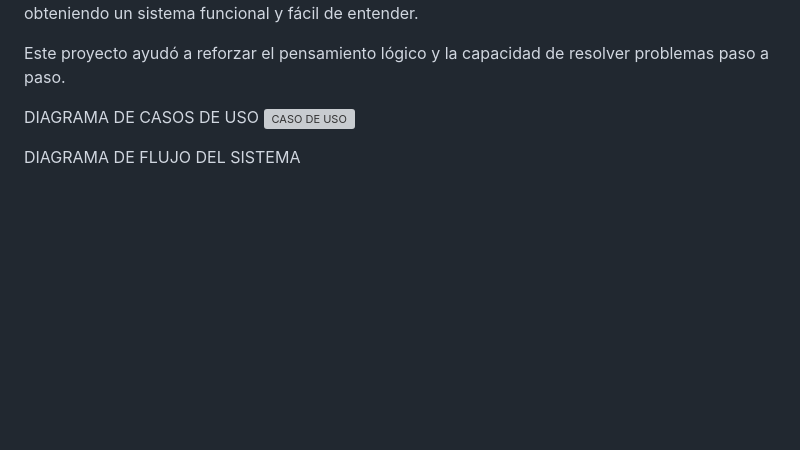
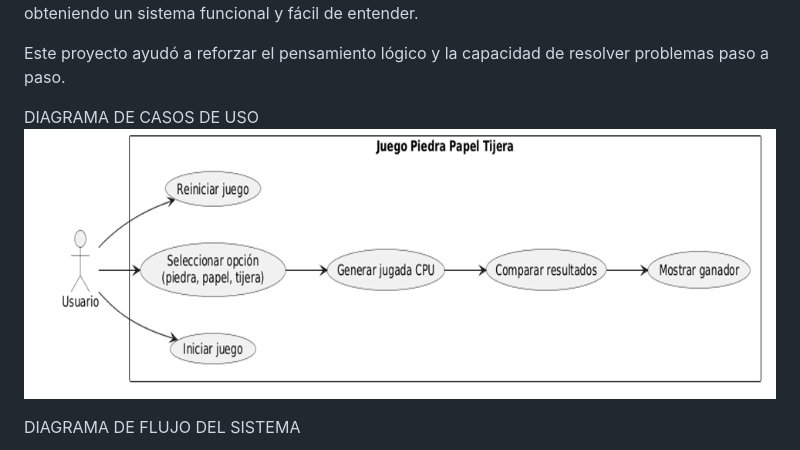
Before and after one commit to damarispila68-del/piedra-papel-tijera-java, a Markdown page: README.md, the part around the change. Drawn GitHub-style; pictures changed too: image-1.png (added); blank space fills up the shorter version; grey boxes are pictures that could not be loaded.

Commit message:
Actualización del proyecto

```diff
--- a/README.md
+++ b/README.md
@@ -96,7 +96,7 @@ Este proyecto ayudó a reforzar el pensamiento lógico y la capacidad de resolve
 
 
 DIAGRAMA DE CASOS DE USO
-![CASO DE USO](image-3.png)
+![CASODEUSO](image-1.png)
 
 DIAGRAMA DE FLUJO DEL SISTEMA
 
```
